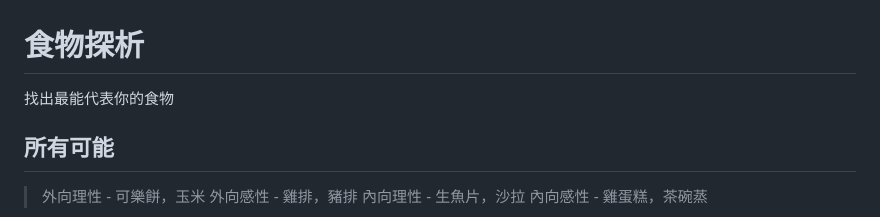
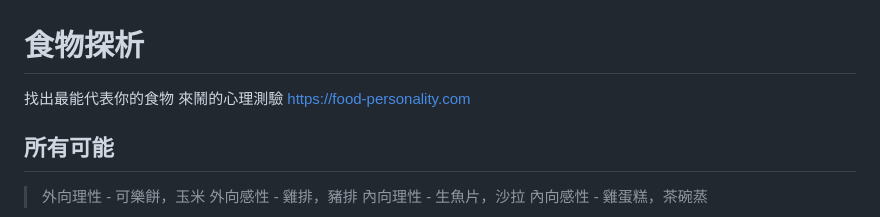
Before and after one commit to Edit-Mr/food-personality, a Markdown page: README.md, the part around the change. GitHub-like rendering.

```diff
--- a/README.md
+++ b/README.md
@@ -1,5 +1,7 @@
 # 食物探析
-找出最能代表你的食物
+找出最能代表你的食物 來鬧的心理測驗
+<https://food-personality.com>
+
 
 ## 所有可能
 > 外向理性 - 可樂餅，玉米
```
